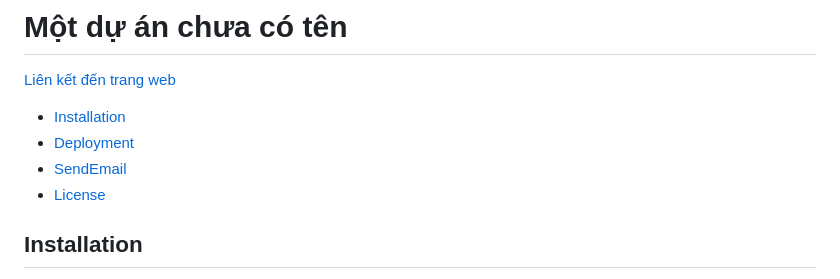
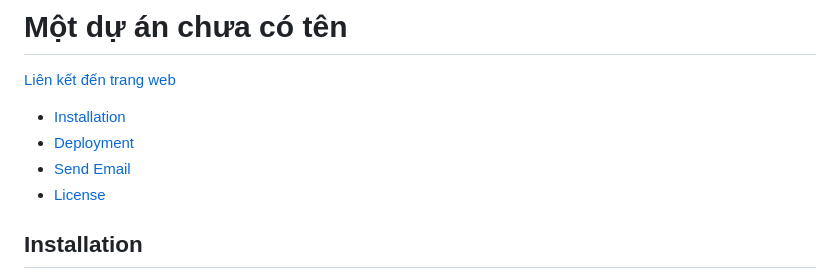
Before and after one commit to anhhducnguyen/Smart-lock-application, a Markdown page: README.md, the part around the change. Rendered like a GitHub page.

```diff
--- a/README.md
+++ b/README.md
@@ -4,7 +4,7 @@
 
 - [Installation](#installation)
 - [Deployment](#deployment)
-- [SendEmail](#SendEmail)
+- [Send Email](#SendEmail)
 - [License](#license)
 
 
```
